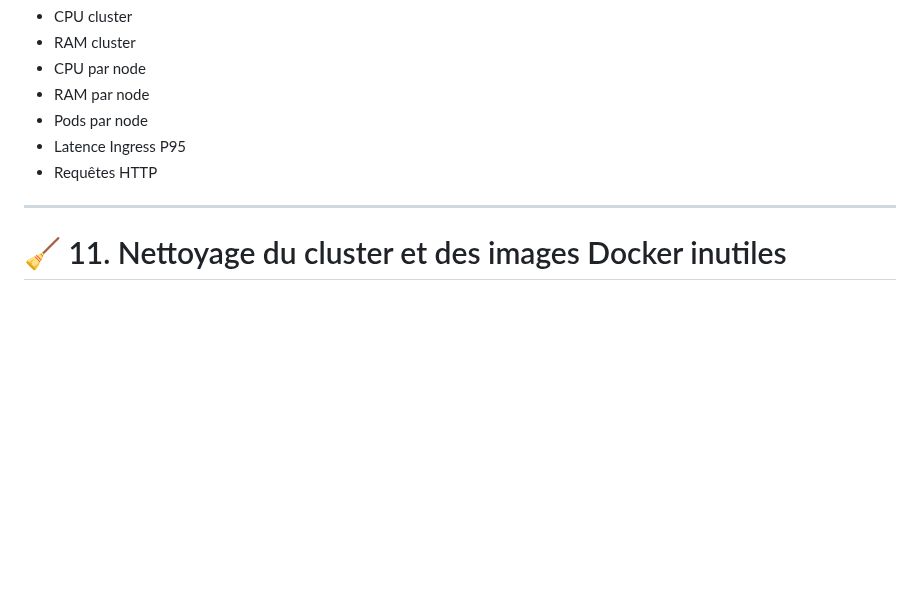
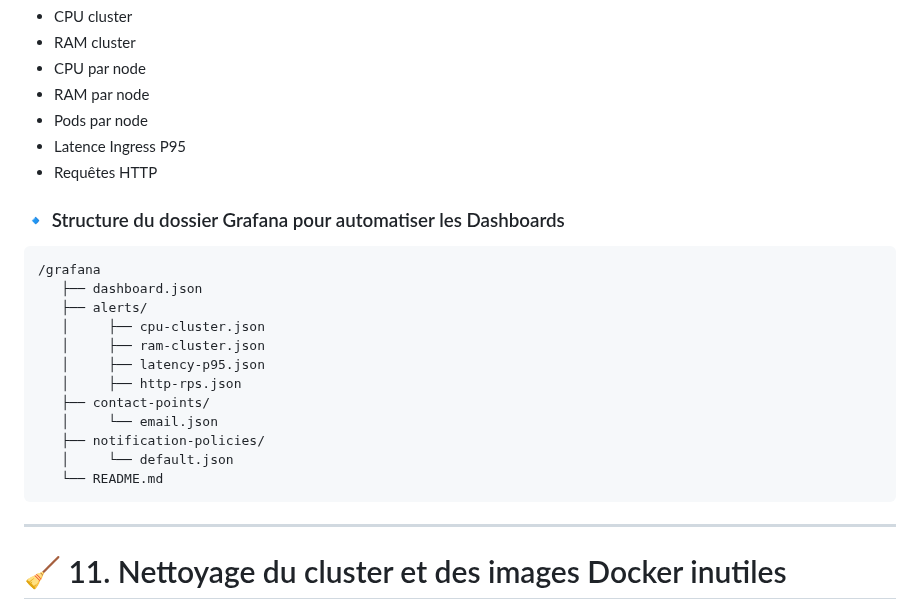
Before and after one commit to Anne-LaureS/Kubernetes-Kind-HA-Lab, a Markdown page: README.md, the part around the change. Rendered like a GitHub page; blank space fills up the shorter version.

````diff
--- a/README.md
+++ b/README.md
@@ -197,6 +197,23 @@ Il inclut :
 - Latence Ingress P95
 - Requêtes HTTP
 
+### 🔹 Structure du dossier Grafana pour automatiser les Dashboards
+
+```
+/grafana
+   ├── dashboard.json
+   ├── alerts/
+   │     ├── cpu-cluster.json
+   │     ├── ram-cluster.json
+   │     ├── latency-p95.json
+   │     ├── http-rps.json
+   ├── contact-points/
+   │     └── email.json
+   ├── notification-policies/
+   │     └── default.json
+   └── README.md
+```
+
 ---
 
 # 🧹 11. Nettoyage du cluster et des images Docker inutiles
````
